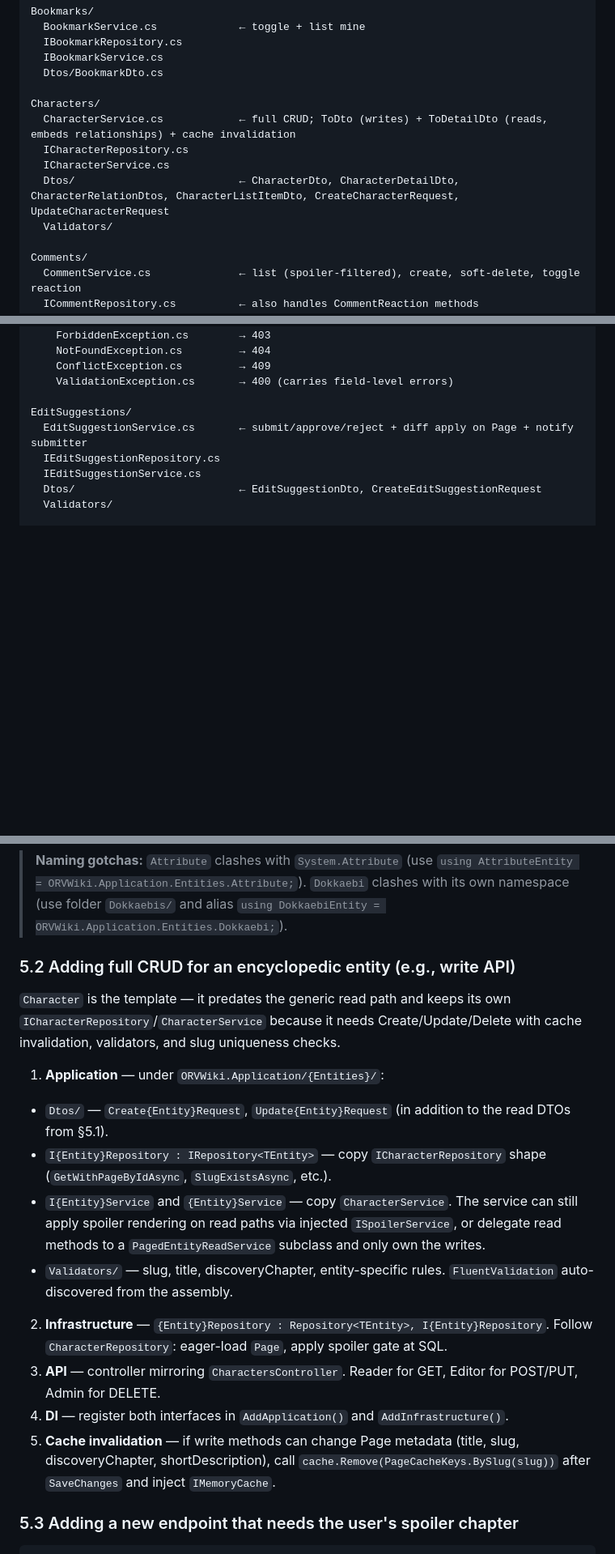
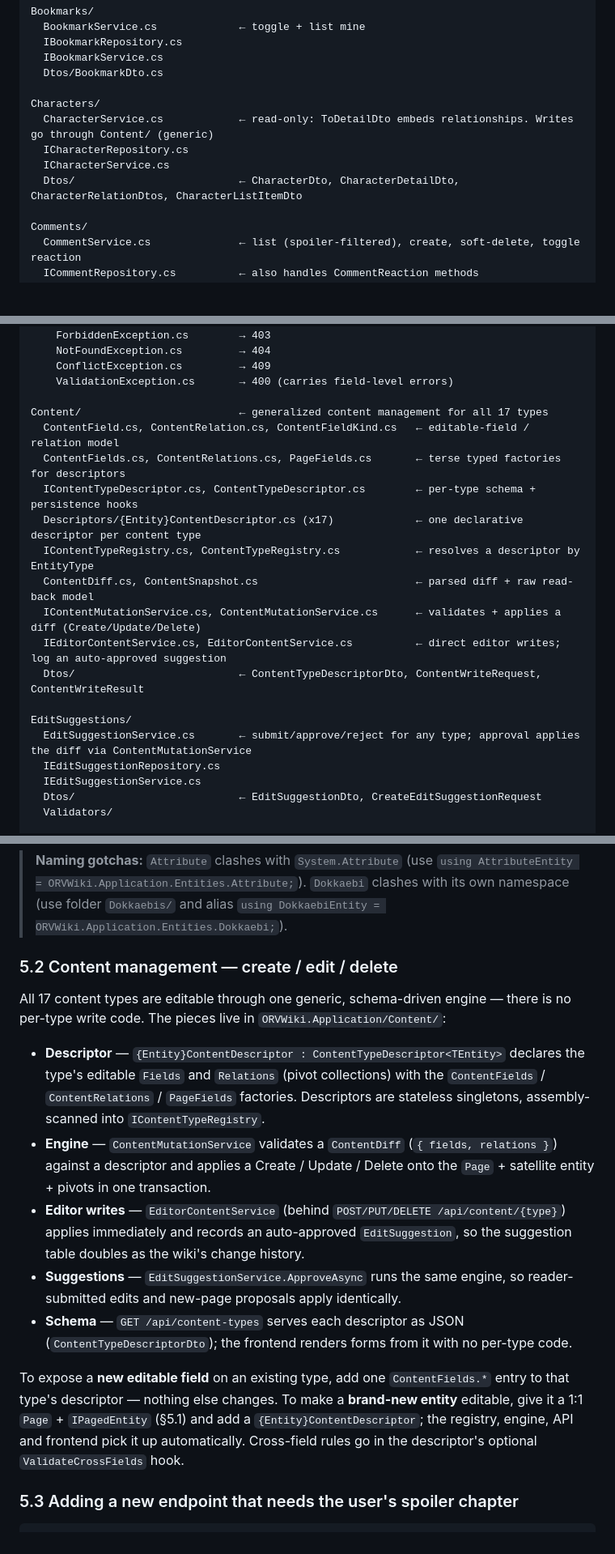
Before and after one commit to MedardWork/ORV-Wiki, a Markdown page: DOCUMENTATION.md, 3 parts joined by grey strips. Shown at 81% size. Drawn GitHub-style; blank space fills up the shorter version.

```diff
--- a/DOCUMENTATION.md
+++ b/DOCUMENTATION.md
@@ -121,11 +121,10 @@ Bookmarks/
   Dtos/BookmarkDto.cs
 
 Characters/
-  CharacterService.cs            ← full CRUD; ToDto (writes) + ToDetailDto (reads, embeds relationships) + cache invalidation
+  CharacterService.cs            ← read-only: ToDetailDto embeds relationships. Writes go through Content/ (generic)
   ICharacterRepository.cs
   ICharacterService.cs
-  Dtos/                          ← CharacterDto, CharacterDetailDto, CharacterRelationDtos, CharacterListItemDto, CreateCharacterRequest, UpdateCharacterRequest
-  Validators/
+  Dtos/                          ← CharacterDto, CharacterDetailDto, CharacterRelationDtos, CharacterListItemDto
 
 Comments/
   CommentService.cs              ← list (spoiler-filtered), create, soft-delete, toggle reaction
@@ -149,8 +148,19 @@ Common/
     ConflictException.cs         → 409
     ValidationException.cs       → 400 (carries field-level errors)
 
+Content/                         ← generalized content management for all 17 types
+  ContentField.cs, ContentRelation.cs, ContentFieldKind.cs   ← editable-field / relation model
+  ContentFields.cs, ContentRelations.cs, PageFields.cs       ← terse typed factories for descriptors
+  IContentTypeDescriptor.cs, ContentTypeDescriptor.cs        ← per-type schema + persistence hooks
+  Descriptors/{Entity}ContentDescriptor.cs (x17)             ← one declarative descriptor per content type
+  IContentTypeRegistry.cs, ContentTypeRegistry.cs            ← resolves a descriptor by EntityType
+  ContentDiff.cs, ContentSnapshot.cs                         ← parsed diff + raw read-back model
+  IContentMutationService.cs, ContentMutationService.cs      ← validates + applies a diff (Create/Update/Delete)
+  IEditorContentService.cs, EditorContentService.cs          ← direct editor writes; log an auto-approved suggestion
+  Dtos/                          ← ContentTypeDescriptorDto, ContentWriteRequest, ContentWriteResult
+
 EditSuggestions/
-  EditSuggestionService.cs       ← submit/approve/reject + diff apply on Page + notify submitter
+  EditSuggestionService.cs       ← submit/approve/reject for any type; approval applies the diff via ContentMutationService
   IEditSuggestionRepository.cs
   IEditSuggestionService.cs
   Dtos/                          ← EditSuggestionDto, CreateEditSuggestionRequest
@@ -387,19 +398,17 @@ This is the **fast path**. All 16 non-Character encyclopedic entities use it; mi
 
 > **Naming gotchas:** `Attribute` clashes with `System.Attribute` (use `using AttributeEntity = ORVWiki.Application.Entities.Attribute;`). `Dokkaebi` clashes with its own namespace (use folder `Dokkaebis/` and alias `using DokkaebiEntity = ORVWiki.Application.Entities.Dokkaebi;`).
 
-### 5.2 Adding full CRUD for an encyclopedic entity (e.g., write API)
+### 5.2 Content management — create / edit / delete
 
-`Character` is the template — it predates the generic read path and keeps its own `ICharacterRepository`/`CharacterService` because it needs Create/Update/Delete with cache invalidation, validators, and slug uniqueness checks.
+All 17 content types are editable through one generic, schema-driven engine — there is no per-type write code. The pieces live in `ORVWiki.Application/Content/`:
 
-1. **Application** — under `ORVWiki.Application/{Entities}/`:
-  - `Dtos/` — `Create{Entity}Request`, `Update{Entity}Request` (in addition to the read DTOs from §5.1).
-  - `I{Entity}Repository : IRepository<TEntity>` — copy `ICharacterRepository` shape (`GetWithPageByIdAsync`, `SlugExistsAsync`, etc.).
-  - `I{Entity}Service` and `{Entity}Service` — copy `CharacterService`. The service can still apply spoiler rendering on read paths via injected `ISpoilerService`, or delegate read methods to a `PagedEntityReadService` subclass and only own the writes.
-  - `Validators/` — slug, title, discoveryChapter, entity-specific rules. `FluentValidation` auto-discovered from the assembly.
-2. **Infrastructure** — `{Entity}Repository : Repository<TEntity>, I{Entity}Repository`. Follow `CharacterRepository`: eager-load `Page`, apply spoiler gate at SQL.
-3. **API** — controller mirroring `CharactersController`. Reader for GET, Editor for POST/PUT, Admin for DELETE.
-4. **DI** — register both interfaces in `AddApplication()` and `AddInfrastructure()`.
-5. **Cache invalidation** — if write methods can change Page metadata (title, slug, discoveryChapter, shortDescription), call `cache.Remove(PageCacheKeys.BySlug(slug))` after `SaveChanges` and inject `IMemoryCache`.
+- **Descriptor** — `{Entity}ContentDescriptor : ContentTypeDescriptor<TEntity>` declares the type's editable `Fields` and `Relations` (pivot collections) with the `ContentFields` / `ContentRelations` / `PageFields` factories. Descriptors are stateless singletons, assembly-scanned into `IContentTypeRegistry`.
+- **Engine** — `ContentMutationService` validates a `ContentDiff` (`{ fields, relations }`) against a descriptor and applies a Create / Update / Delete onto the `Page` + satellite entity + pivots in one transaction.
+- **Editor writes** — `EditorContentService` (behind `POST/PUT/DELETE /api/content/{type}`) applies immediately and records an auto-approved `EditSuggestion`, so the suggestion table doubles as the wiki's change history.
+- **Suggestions** — `EditSuggestionService.ApproveAsync` runs the same engine, so reader-submitted edits and new-page proposals apply identically.
+- **Schema** — `GET /api/content-types` serves each descriptor as JSON (`ContentTypeDescriptorDto`); the frontend renders forms from it with no per-type code.
+
+To expose a **new editable field** on an existing type, add one `ContentFields.*` entry to that type's descriptor — nothing else changes. To make a **brand-new entity** editable, give it a 1:1 `Page` + `IPagedEntity` (§5.1) and add a `{Entity}ContentDescriptor`; the registry, engine, API and frontend pick it up automatically. Cross-field rules go in the descriptor's optional `ValidateCrossFields` hook.
 
 ### 5.3 Adding a new endpoint that needs the user's spoiler chapter
 
```
Also changed, not shown: other parts of DOCUMENTATION.md (+25 -20 lines).
